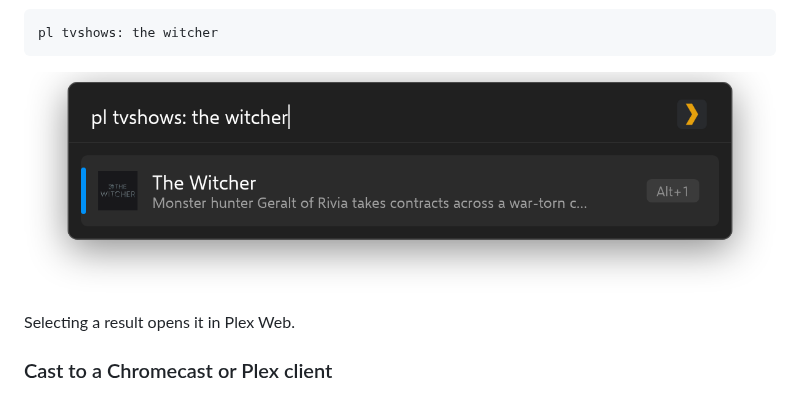
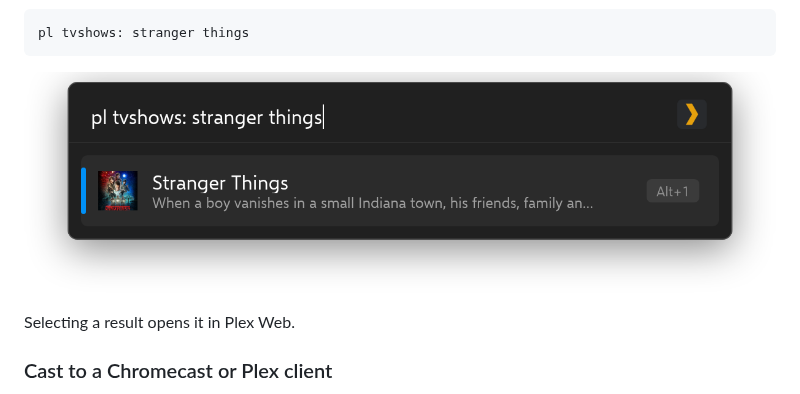
Before and after one commit to Garulf/Plexy, a Markdown page: README.md, the part around one of its changes. GitHub-like rendering; pictures changed too: .github/assets/library-filter-tv.png.

Commit message:
Use Stranger Things for the TV library screenshot
Wikipedia has no poster for The Witcher, only its logo, which didn't read as a
Plex result icon.

````diff
--- a/README.md
+++ b/README.md
@@ -45,6 +45,6 @@ pl movies: cars
 ![Plexy searching the Movies library for "cars"](.github/assets/library-filter.png)
 
 ```
-pl tvshows: the witcher
+pl tvshows: stranger things
 ```
 
````
Also changed, not shown: other parts of README.md (+1 -1 lines), 3 other files.
